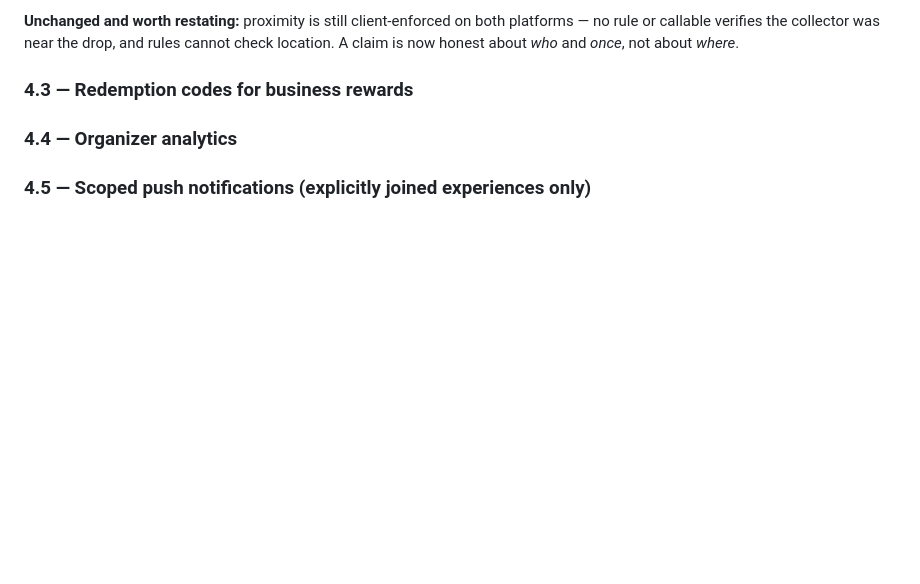
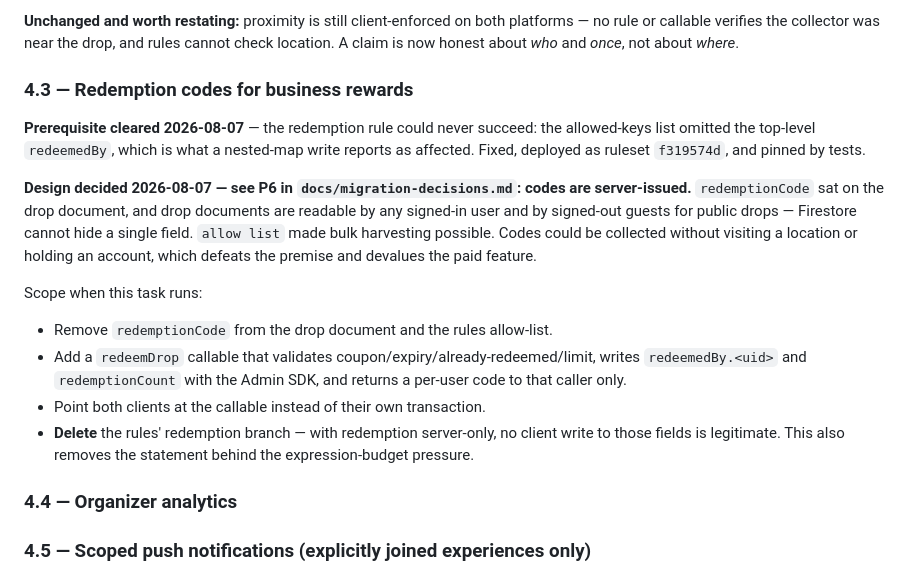
Before and after one commit to IllEgo/GeoDrop, a Markdown page: docs/migration-plan.md, the part around the change. Rendered like a GitHub page; blank space fills up the shorter version.

```diff
--- a/docs/migration-plan.md
+++ b/docs/migration-plan.md
@@ -699,6 +699,29 @@ no rule or callable verifies the collector was near the drop, and rules cannot c
 location. A claim is now honest about *who* and *once*, not about *where*.
 
 ### 4.3 — Redemption codes for business rewards
+
+**Prerequisite cleared 2026-08-07** — the redemption rule could never succeed: the
+allowed-keys list omitted the top-level `redeemedBy`, which is what a nested-map write
+reports as affected. Fixed, deployed as ruleset `f319574d`, and pinned by tests.
+
+**Design decided 2026-08-07 — see P6 in `docs/migration-decisions.md`: codes are
+server-issued.** `redemptionCode` sat on the drop document, and drop documents are readable
+by any signed-in user and by signed-out guests for public drops — Firestore cannot hide a
+single field. `allow list` made bulk harvesting possible. Codes could be collected without
+visiting a location or holding an account, which defeats the premise and devalues the paid
+feature.
+
+Scope when this task runs:
+
+- Remove `redemptionCode` from the drop document and the rules allow-list.
+- Add a `redeemDrop` callable that validates coupon/expiry/already-redeemed/limit, writes
+  `redeemedBy.<uid>` and `redemptionCount` with the Admin SDK, and returns a per-user code
+  to that caller only.
+- Point both clients at the callable instead of their own transaction.
+- **Delete** the rules' redemption branch — with redemption server-only, no client write to
+  those fields is legitimate. This also removes the statement behind the expression-budget
+  pressure.
+
 ### 4.4 — Organizer analytics
 ### 4.5 — Scoped push notifications (explicitly joined experiences only)
 ### 4.6 — QR entry point and low-friction onboarding
```
Also changed, not shown: docs/migration-decisions.md (+42 -0 lines).
